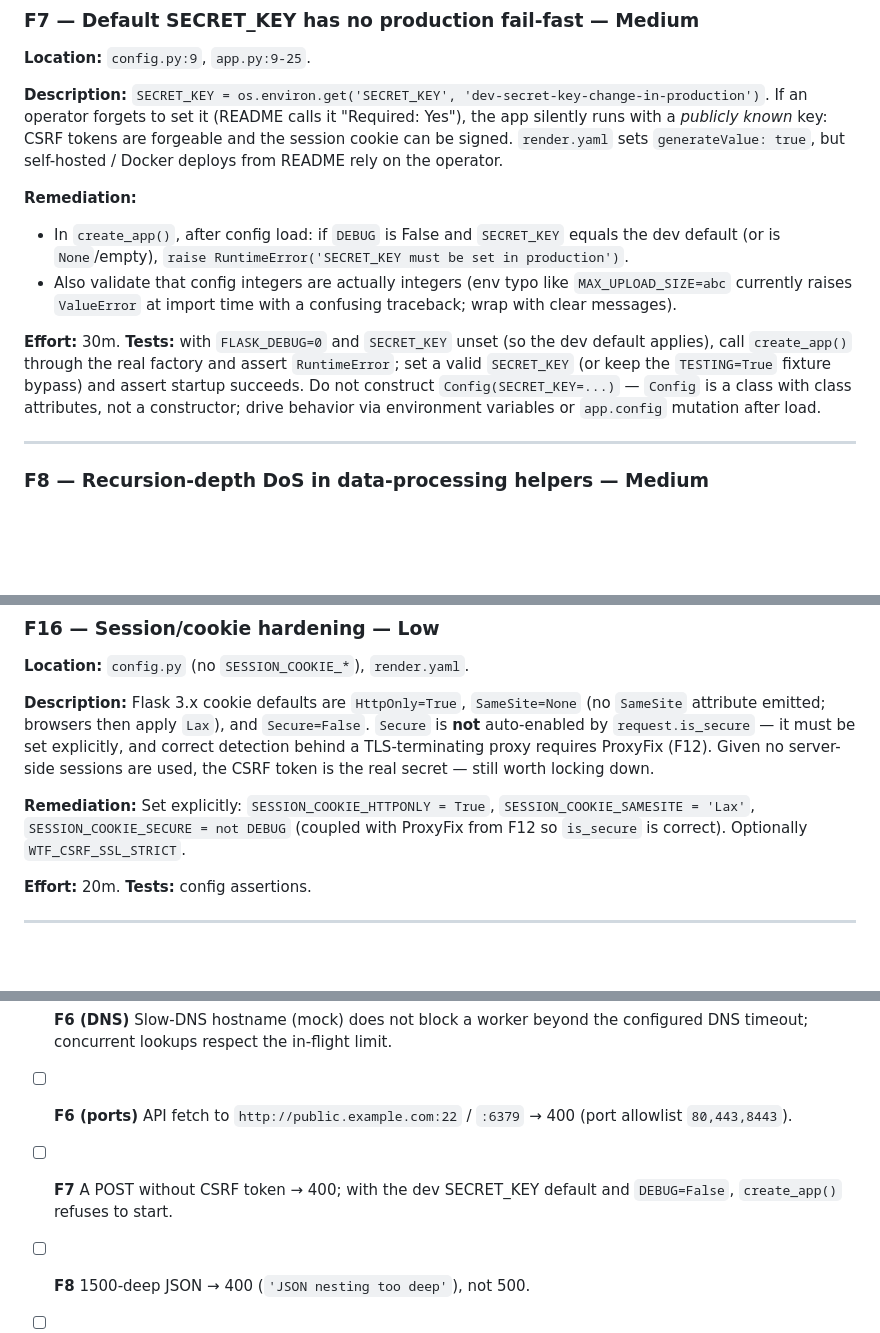
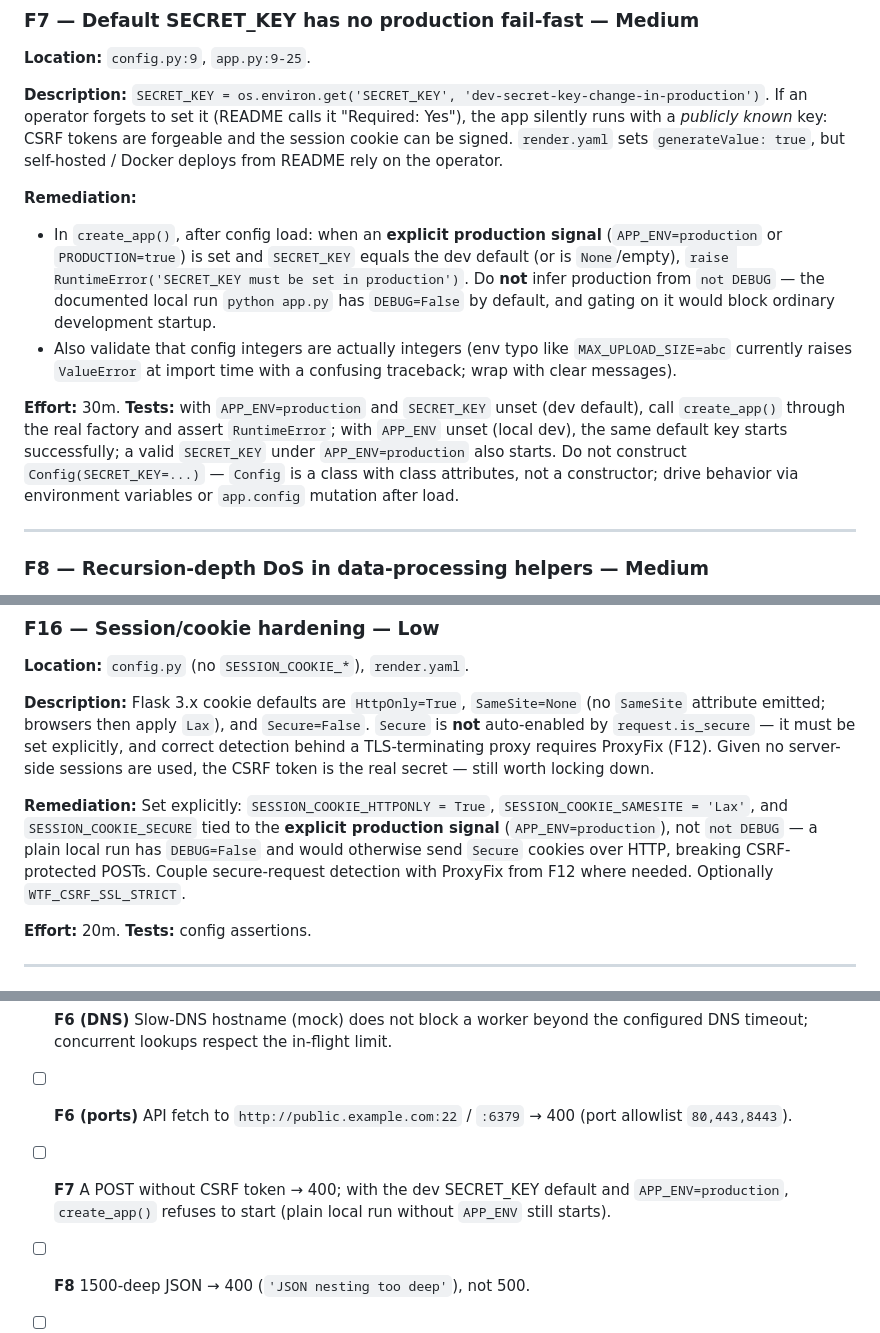
Before and after one commit to badry-dev/json-table-tool, a Markdown page: docs/security-review-v1.2.md, 3 parts joined by grey strips. GitHub-like rendering; blank space fills up the shorter version.

```diff
--- a/docs/security-review-v1.2.md
+++ b/docs/security-review-v1.2.md
@@ -170,10 +170,10 @@ Build the CSP as a list of directives (or keep the trailing `;` in the base stri
 **Description:** `SECRET_KEY = os.environ.get('SECRET_KEY', 'dev-secret-key-change-in-production')`. If an operator forgets to set it (README calls it "Required: Yes"), the app silently runs with a *publicly known* key: CSRF tokens are forgeable and the session cookie can be signed. `render.yaml` sets `generateValue: true`, but self-hosted / Docker deploys from README rely on the operator.
 
 **Remediation:**
-- In `create_app()`, after config load: if `DEBUG` is False and `SECRET_KEY` equals the dev default (or is `None`/empty), `raise RuntimeError('SECRET_KEY must be set in production')`.
+- In `create_app()`, after config load: when an **explicit production signal** (`APP_ENV=production` or `PRODUCTION=true`) is set and `SECRET_KEY` equals the dev default (or is `None`/empty), `raise RuntimeError('SECRET_KEY must be set in production')`. Do **not** infer production from `not DEBUG` — the documented local run `python app.py` has `DEBUG=False` by default, and gating on it would block ordinary development startup.
 - Also validate that config integers are actually integers (env typo like `MAX_UPLOAD_SIZE=abc` currently raises `ValueError` at import time with a confusing traceback; wrap with clear messages).
 
-**Effort:** 30m. **Tests:** with `FLASK_DEBUG=0` and `SECRET_KEY` unset (so the dev default applies), call `create_app()` through the real factory and assert `RuntimeError`; set a valid `SECRET_KEY` (or keep the `TESTING=True` fixture bypass) and assert startup succeeds. Do not construct `Config(SECRET_KEY=...)` — `Config` is a class with class attributes, not a constructor; drive behavior via environment variables or `app.config` mutation after load.
+**Effort:** 30m. **Tests:** with `APP_ENV=production` and `SECRET_KEY` unset (dev default), call `create_app()` through the real factory and assert `RuntimeError`; with `APP_ENV` unset (local dev), the same default key starts successfully; a valid `SECRET_KEY` under `APP_ENV=production` also starts. Do not construct `Config(SECRET_KEY=...)` — `Config` is a class with class attributes, not a constructor; drive behavior via environment variables or `app.config` mutation after load.
 
 ---
 
@@ -283,7 +283,7 @@ Build the CSP as a list of directives (or keep the trailing `;` in the base stri
 
 **Description:** Flask 3.x cookie defaults are `HttpOnly=True`, `SameSite=None` (no `SameSite` attribute emitted; browsers then apply `Lax`), and `Secure=False`. `Secure` is **not** auto-enabled by `request.is_secure` — it must be set explicitly, and correct detection behind a TLS-terminating proxy requires ProxyFix (F12). Given no server-side sessions are used, the CSRF token is the real secret — still worth locking down.
 
-**Remediation:** Set explicitly: `SESSION_COOKIE_HTTPONLY = True`, `SESSION_COOKIE_SAMESITE = 'Lax'`, `SESSION_COOKIE_SECURE = not DEBUG` (coupled with ProxyFix from F12 so `is_secure` is correct). Optionally `WTF_CSRF_SSL_STRICT`.
+**Remediation:** Set explicitly: `SESSION_COOKIE_HTTPONLY = True`, `SESSION_COOKIE_SAMESITE = 'Lax'`, and `SESSION_COOKIE_SECURE` tied to the **explicit production signal** (`APP_ENV=production`), not `not DEBUG` — a plain local run has `DEBUG=False` and would otherwise send `Secure` cookies over HTTP, breaking CSRF-protected POSTs. Couple secure-request detection with ProxyFix from F12 where needed. Optionally `WTF_CSRF_SSL_STRICT`.
 
 **Effort:** 20m. **Tests:** config assertions.
 
@@ -332,7 +332,7 @@ Build the CSP as a list of directives (or keep the trailing `;` in the base stri
 - [ ] **F6 (IPs)** SSRF: `http://127.0.0.1`, `http://169.254.169.254`, `http://2130706433`, `http://[::ffff:7f00:1]`, `http://0x7f000001` all → 400.
 - [ ] **F6 (DNS)** Slow-DNS hostname (mock) does not block a worker beyond the configured DNS timeout; concurrent lookups respect the in-flight limit.
 - [ ] **F6 (ports)** API fetch to `http://public.example.com:22` / `:6379` → 400 (port allowlist `80,443,8443`).
-- [ ] **F7** A POST without CSRF token → 400; with the dev SECRET_KEY default and `DEBUG=False`, `create_app()` refuses to start.
+- [ ] **F7** A POST without CSRF token → 400; with the dev SECRET_KEY default and `APP_ENV=production`, `create_app()` refuses to start (plain local run without `APP_ENV` still starts).
 - [ ] **F8** 1500-deep JSON → 400 (`'JSON nesting too deep'`), not 500.
 - [ ] **F9** API-fetch of malformed JSONL → 400 with generic message; the ValueError is not logged (`caplog`).
 - [ ] **F10** >10 MB POST → JSON 413 (not HTML).
```
Also changed, not shown: other parts of docs/security-review-v1.2.md (+1 -1 lines), docs/performance-review-v1.2.md (+5 -6 lines), docs/roadmap-v1.2.md (+6 -3 lines).
